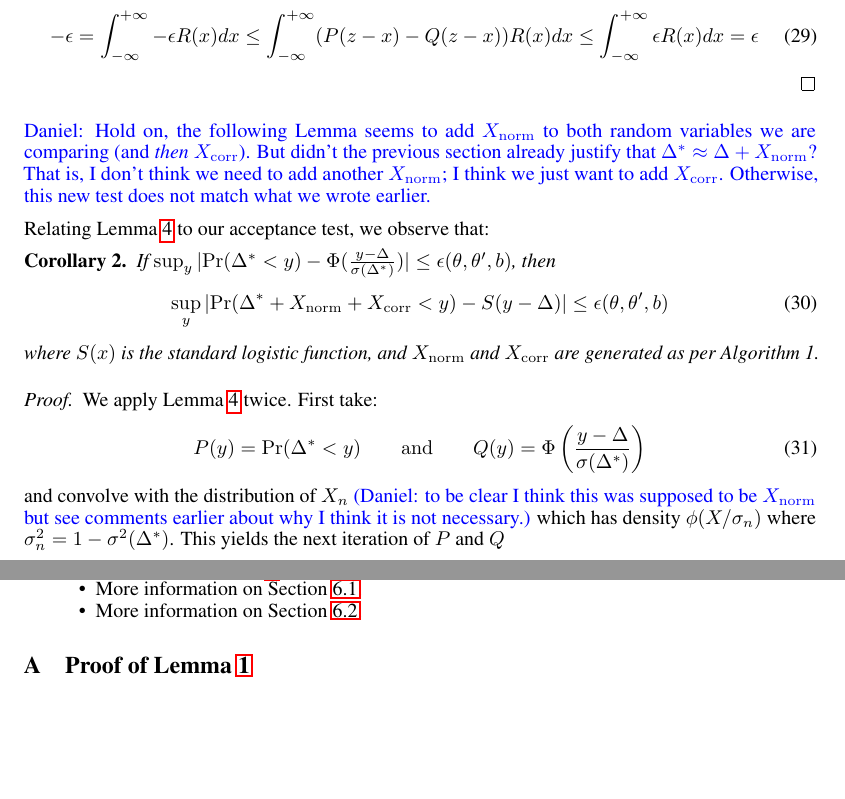
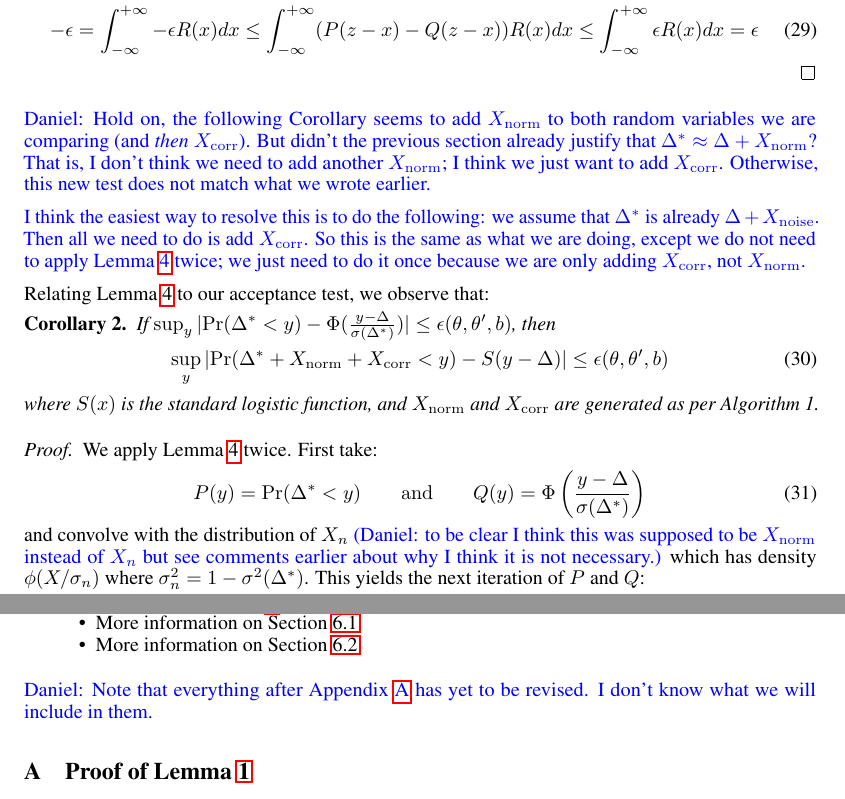
Before and after one commit to DanielTakeshi/New_MH_Test, a LaTeX paper (nips_2016.tex): two parts of pages 10 and 16 of 18, joined at a grey line, cut so that both start at the same text, the shorter picture padded with empty space. Compiled offline with pdfLaTeX.

Commit message:
More minor changes after the group meeting. I will look later over the weekend

```diff
--- a/nips_2016.tex
+++ b/nips_2016.tex
@@ -831,12 +831,18 @@ and since $\sup_x|P(x)-Q(x)|\leq \epsilon$ it follows that for all $z$:
 \end{equation}
 \end{proof}
 
-{\color{blue} Daniel: Hold on, the following Lemma seems to add $X_{\rm norm}$
+{\color{blue} Daniel: Hold on, the following Corollary seems to add $X_{\rm norm}$
 to both random variables we are comparing (and \emph{then} $X_{\rm corr}$). But
 didn't the previous section already justify that $\Delta^* \approx \Delta +
 X_{\rm norm}$? That is, I don't think we need to add another $X_{\rm norm}$; I
 think we just want to add $X_{\rm corr}$. Otherwise, this new test does not
-match what we wrote earlier.}
+match what we wrote earlier.
+
+I think the easiest way to resolve this is to do the following: we assume that
+$\Delta^*$ is already $\Delta + X_{\rm noise}$. Then all we need to do is add
+$X_{\rm corr}$. So this is the same as what we are doing, except we do not need
+to apply Lemma~\ref{lem:cdf_bounds} twice; we just need to do it once because we
+are only adding $X_{\rm corr}$, not $X_{\rm norm}$.}
 
 Relating Lemma~\ref{lem:cdf_bounds} to our acceptance test, we observe that:
 
@@ -855,10 +861,10 @@ We apply Lemma~\ref{lem:cdf_bounds} twice. First take:
     P(y) = {\rm Pr}(\Delta^* < y) \qquad {\rm and}\qquad Q(y) = \Phi\left(\frac{y-\Delta}{\sigma(\Delta^*)}\right)
 \end{equation}
 and convolve with the distribution of $X_n$ {\color{blue} (Daniel: to be clear I
-think this was supposed to be $X_{\rm norm}$ but see comments earlier about why
-I think it is not necessary.)} which has density $\phi(X/\sigma_n)$ where
-$\sigma_n^2 = 1 - \sigma^2(\Delta^*)$. This yields the next iteration of $P$ and
-$Q$
+think this was supposed to be $X_{\rm norm}$ instead of $X_n$ but see comments
+earlier about why I think it is not necessary.)} which has density
+$\phi(X/\sigma_n)$ where $\sigma_n^2 = 1 - \sigma^2(\Delta^*)$. This yields the
+next iteration of $P$ and $Q$:
 \begin{equation}
     P'(y) = {\rm Pr}(\Delta^*+X_{\rm norm} < y) \qquad {\rm and}\qquad Q'(y) = \Phi\left({y-\Delta}\right)
 \end{equation}
@@ -1162,9 +1169,11 @@ In this appendix, we describe the following topics:
     \item The proof of Lemma~\ref{lem:worst_case}.
     \item More information on Section~\ref{ssec:gaussians}.
     \item More information on Section~\ref{ssec:logistic}.
-    %\item More information on Section~\ref{ssec:nets}. % Daniel: this is in
-    %progress.
 \end{itemize}
+
+{\color{blue} Daniel: Note that everything after
+Appendix~\ref{app:worst_case_proof} has yet to be revised. I don't know what we
+will include in them.}
 
 \section{Proof of Lemma~\ref{lem:worst_case}}\label{app:worst_case_proof}
 
```
Also changed, not shown: nips_2016.tex (3 more changed lines), 1 other file.
